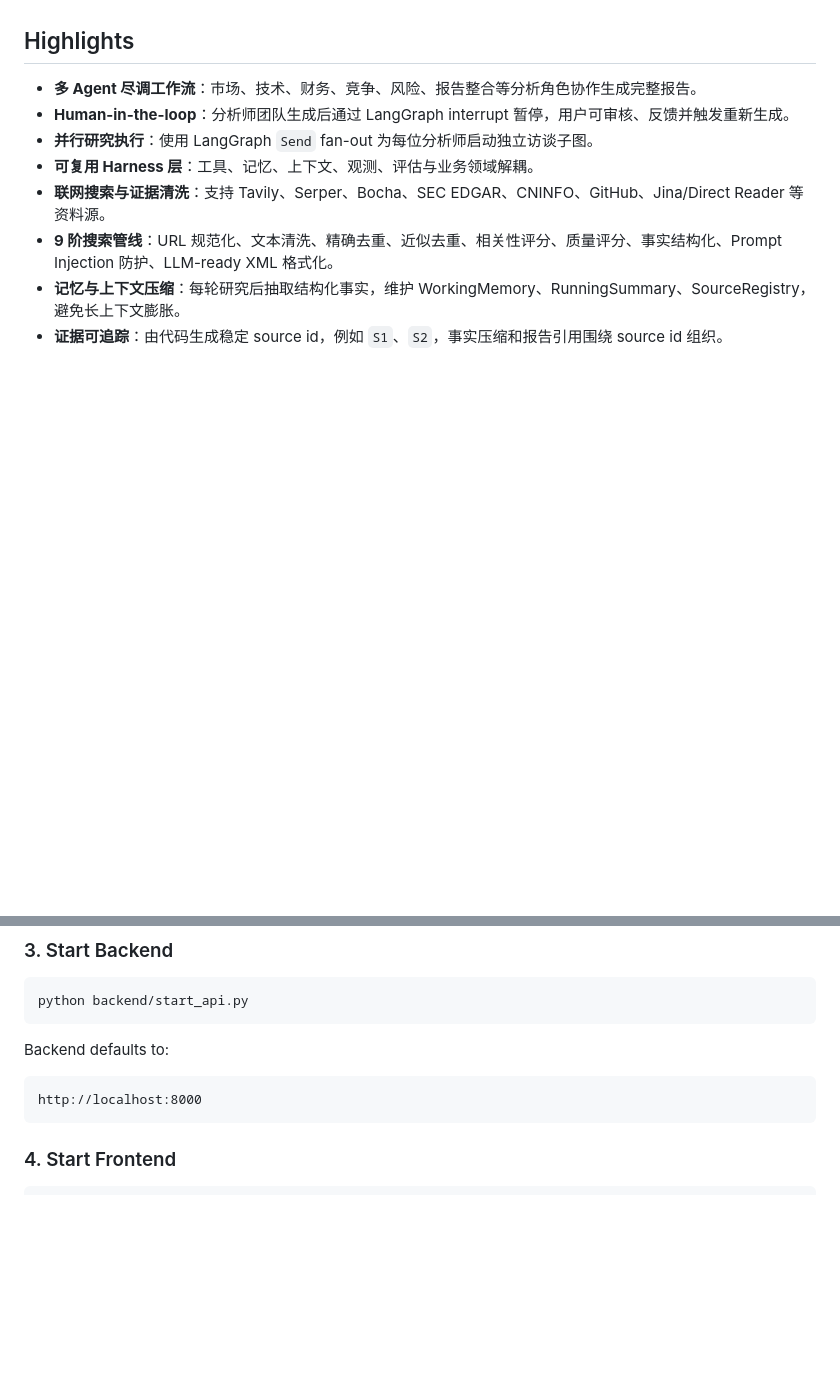
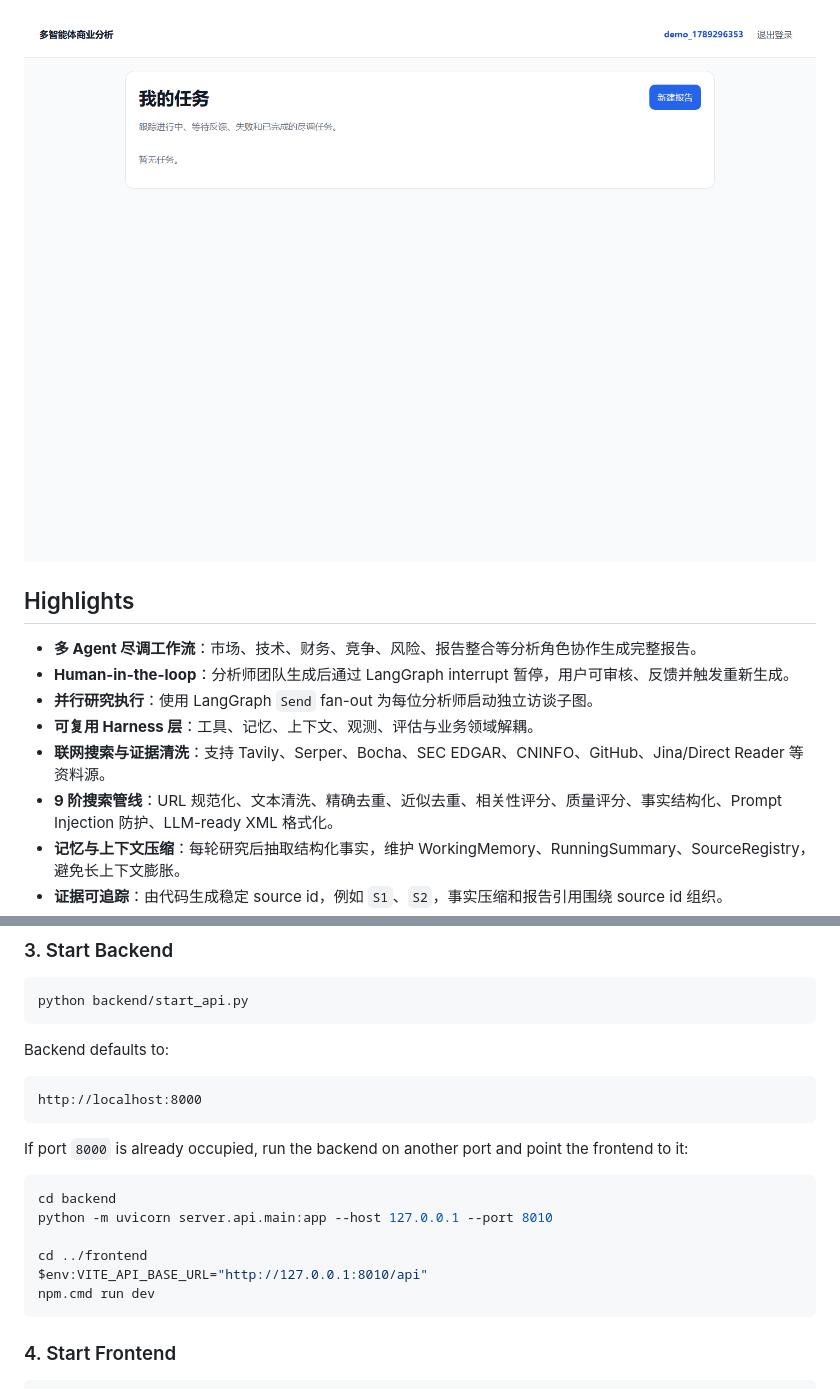
Before and after one commit to Gkoi312/Multi-Agent-Business-Analysis, a Markdown page: README.md, 2 parts joined by grey strips. Drawn GitHub-style; pictures changed too: docs/images/tasks-empty.png (added); blank space fills up the shorter version.

Commit message:
docs: add app screenshots to README

````diff
--- a/README.md
+++ b/README.md
@@ -8,3 +23,4 @@
+![任务列表](docs/images/tasks-empty.png)
 
 ## Highlights
 
@@ -328,6 +344,17 @@ Backend defaults to:
 http://localhost:8000
 ```
 
+If port `8000` is already occupied, run the backend on another port and point the frontend to it:
+
+```powershell
+cd backend
+python -m uvicorn server.api.main:app --host 127.0.0.1 --port 8010
+
+cd ../frontend
+$env:VITE_API_BASE_URL="http://127.0.0.1:8010/api"
+npm.cmd run dev
+```
+
 ### 4. Start Frontend
 
 ```bash
````
Also changed, not shown: other parts of README.md (+15 -0 lines), docs/images/dashboard.png (added), docs/images/login.png (added), 11 other files.
